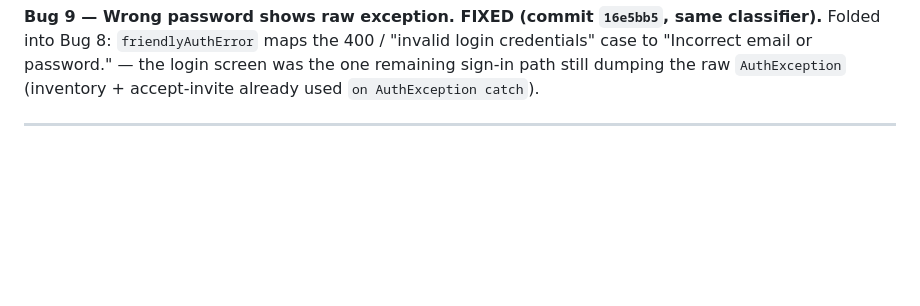
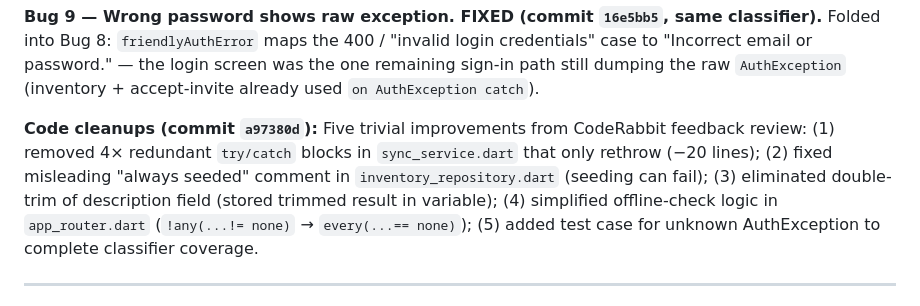
Before and after one commit to NorthernLights1/SuqApp, a Markdown page: docs/ai-context/BUGS_AND_FIXES.md, the part around the change. GitHub-like rendering; blank space fills up the shorter version.

Commit message:
docs(ai-context): record code cleanups (a97380d); tests 133→134
Co-Authored-By: Claude Haiku 4.5 <noreply@anthropic.com>

```diff
--- a/docs/ai-context/BUGS_AND_FIXES.md
+++ b/docs/ai-context/BUGS_AND_FIXES.md
@@ -70,6 +70,14 @@ Folded into Bug 8: `friendlyAuthError` maps the 400 / "invalid login credentials
 case to "Incorrect email or password." — the login screen was the one remaining
 sign-in path still dumping the raw `AuthException` (inventory + accept-invite already
 used `on AuthException catch`).
+
+**Code cleanups (commit `a97380d`):**
+Five trivial improvements from CodeRabbit feedback review: (1) removed 4× redundant
+`try/catch` blocks in `sync_service.dart` that only rethrow (−20 lines); (2) fixed
+misleading "always seeded" comment in `inventory_repository.dart` (seeding can fail);
+(3) eliminated double-trim of description field (stored trimmed result in variable);
+(4) simplified offline-check logic in `app_router.dart` (`!any(...!= none)` → `every(...== none)`);
+(5) added test case for unknown AuthException to complete classifier coverage.
 
 ---
 
```
Also changed, not shown: docs/ai-context/COMMANDS_RUN.md (+2 -2 lines), docs/ai-context/CURRENT_STATE.md (+2 -2 lines).
